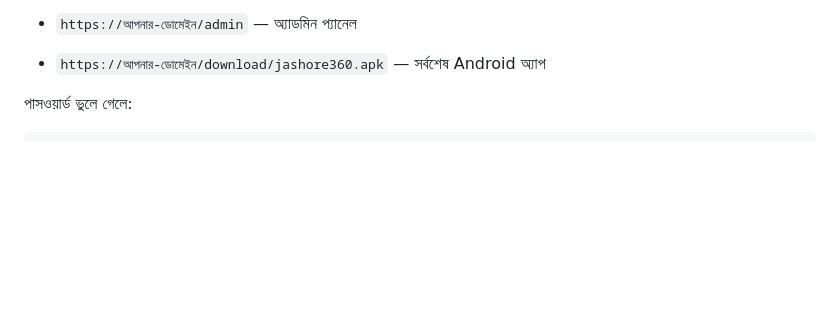
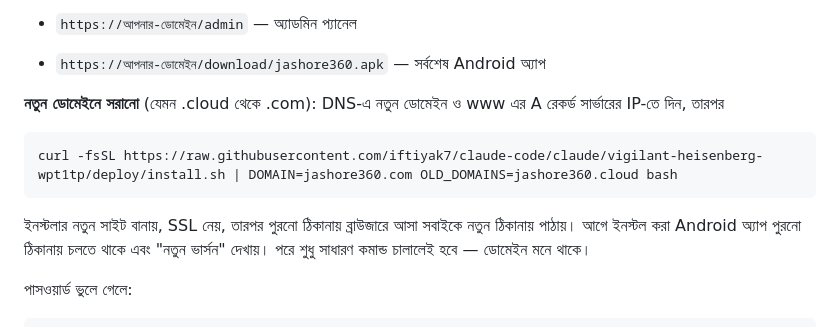
Before and after one commit to iftiyak7/claude-code, a Markdown page: README.md, the part around the change. Drawn GitHub-style; blank space fills up the shorter version.

Commit message:
README: how to move to a new domain
Co-Authored-By: Claude Opus 5.5 <noreply@anthropic.com>
Claude-Session: https://claude.ai/code/session_0151oXY2dbQaQzZ4FBmdCur9

````diff
--- a/README.md
+++ b/README.md
@@ -20,6 +20,12 @@ curl -fsSL https://raw.githubusercontent.com/iftiyak7/claude-code/claude/vigilan
 - `https://আপনার-ডোমেইন/app/` — অ্যাপ
 - `https://আপনার-ডোমেইন/admin` — অ্যাডমিন প্যানেল
 - `https://আপনার-ডোমেইন/download/jashore360.apk` — সর্বশেষ Android অ্যাপ
+
+**নতুন ডোমেইনে সরানো** (যেমন .cloud থেকে .com): DNS-এ নতুন ডোমেইন ও www এর A রেকর্ড সার্ভারের IP-তে দিন, তারপর
+```bash
+curl -fsSL https://raw.githubusercontent.com/iftiyak7/claude-code/claude/vigilant-heisenberg-wpt1tp/deploy/install.sh | DOMAIN=jashore360.com OLD_DOMAINS=jashore360.cloud bash
+```
+ইনস্টলার নতুন সাইট বানায়, SSL নেয়, তারপর পুরনো ঠিকানায় ব্রাউজারে আসা সবাইকে নতুন ঠিকানায় পাঠায়। আগে ইনস্টল করা Android অ্যাপ পুরনো ঠিকানায় চলতে থাকে এবং "নতুন ভার্সন" দেখায়। পরে শুধু সাধারণ কমান্ড চালালেই হবে — ডোমেইন মনে থাকে।
 
 পাসওয়ার্ড ভুলে গেলে:
 ```bash
````
